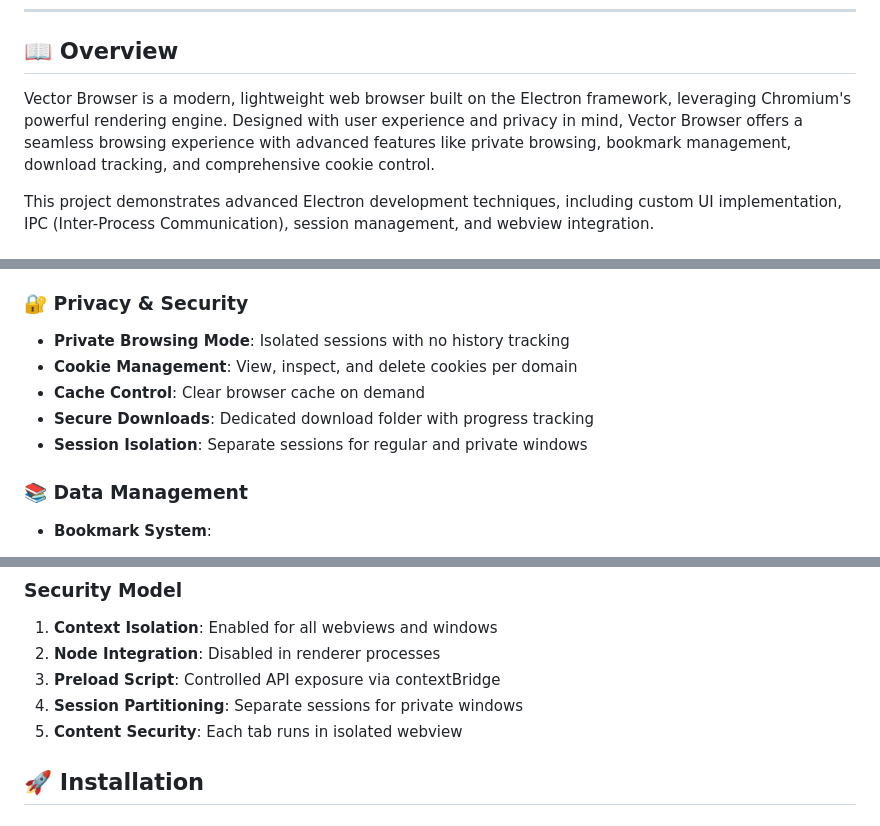
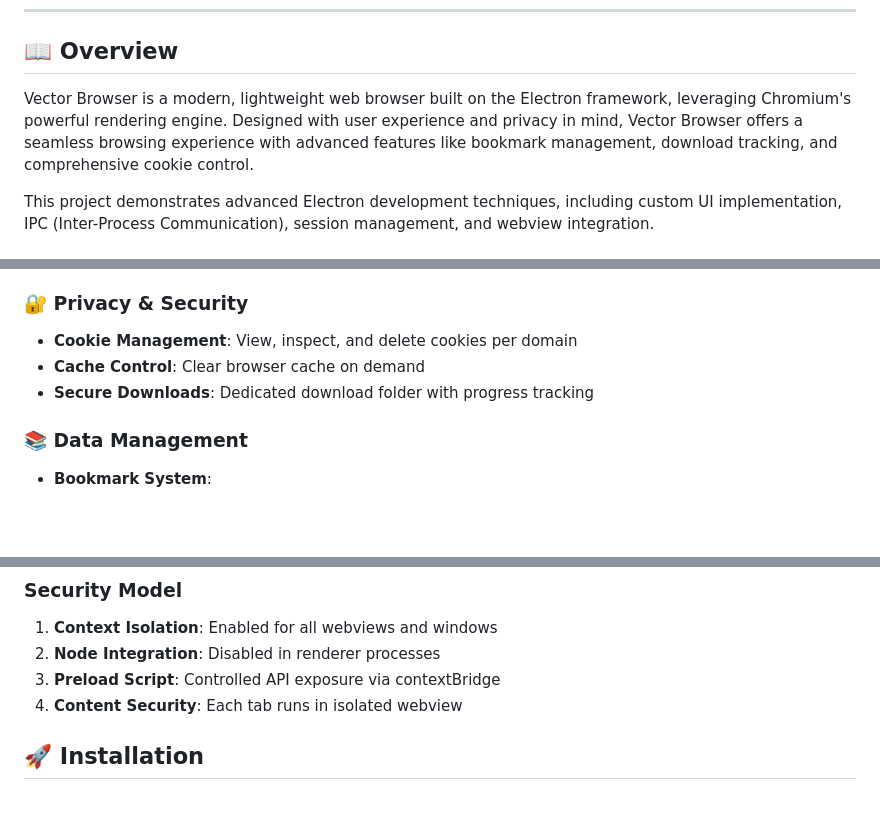
Before and after one commit to ok-sarthak/Vector_Browser, a Markdown page: README.md, 3 parts joined by grey strips. Drawn GitHub-style; blank space fills up the shorter version.

Commit message:
Readme Updated Final

```diff
--- a/README.md
+++ b/README.md
@@ -18,7 +18,7 @@
 
 ## 📖 Overview
 
-Vector Browser is a modern, lightweight web browser built on the Electron framework, leveraging Chromium's powerful rendering engine. Designed with user experience and privacy in mind, Vector Browser offers a seamless browsing experience with advanced features like private browsing, bookmark management, download tracking, and comprehensive cookie control.
+Vector Browser is a modern, lightweight web browser built on the Electron framework, leveraging Chromium's powerful rendering engine. Designed with user experience and privacy in mind, Vector Browser offers a seamless browsing experience with advanced features like bookmark management, download tracking, and comprehensive cookie control.
 
 This project demonstrates advanced Electron development techniques, including custom UI implementation, IPC (Inter-Process Communication), session management, and webview integration.
 
@@ -33,11 +33,9 @@ This project demonstrates advanced Electron development techniques, including cu
 - **Error Handling**: Custom error pages with detailed error information
 
 ### 🔐 Privacy & Security
-- **Private Browsing Mode**: Isolated sessions with no history tracking
 - **Cookie Management**: View, inspect, and delete cookies per domain
 - **Cache Control**: Clear browser cache on demand
 - **Secure Downloads**: Dedicated download folder with progress tracking
-- **Session Isolation**: Separate sessions for regular and private windows
 
 ### 📚 Data Management
 - **Bookmark System**:
@@ -177,8 +175,7 @@ All user data is stored in JSON format in the Electron userData directory:
 1. **Context Isolation**: Enabled for all webviews and windows
 2. **Node Integration**: Disabled in renderer processes
 3. **Preload Script**: Controlled API exposure via contextBridge
-4. **Session Partitioning**: Separate sessions for private windows
-5. **Content Security**: Each tab runs in isolated webview
+4. **Content Security**: Each tab runs in isolated webview
 
 ## 🚀 Installation
 
```
